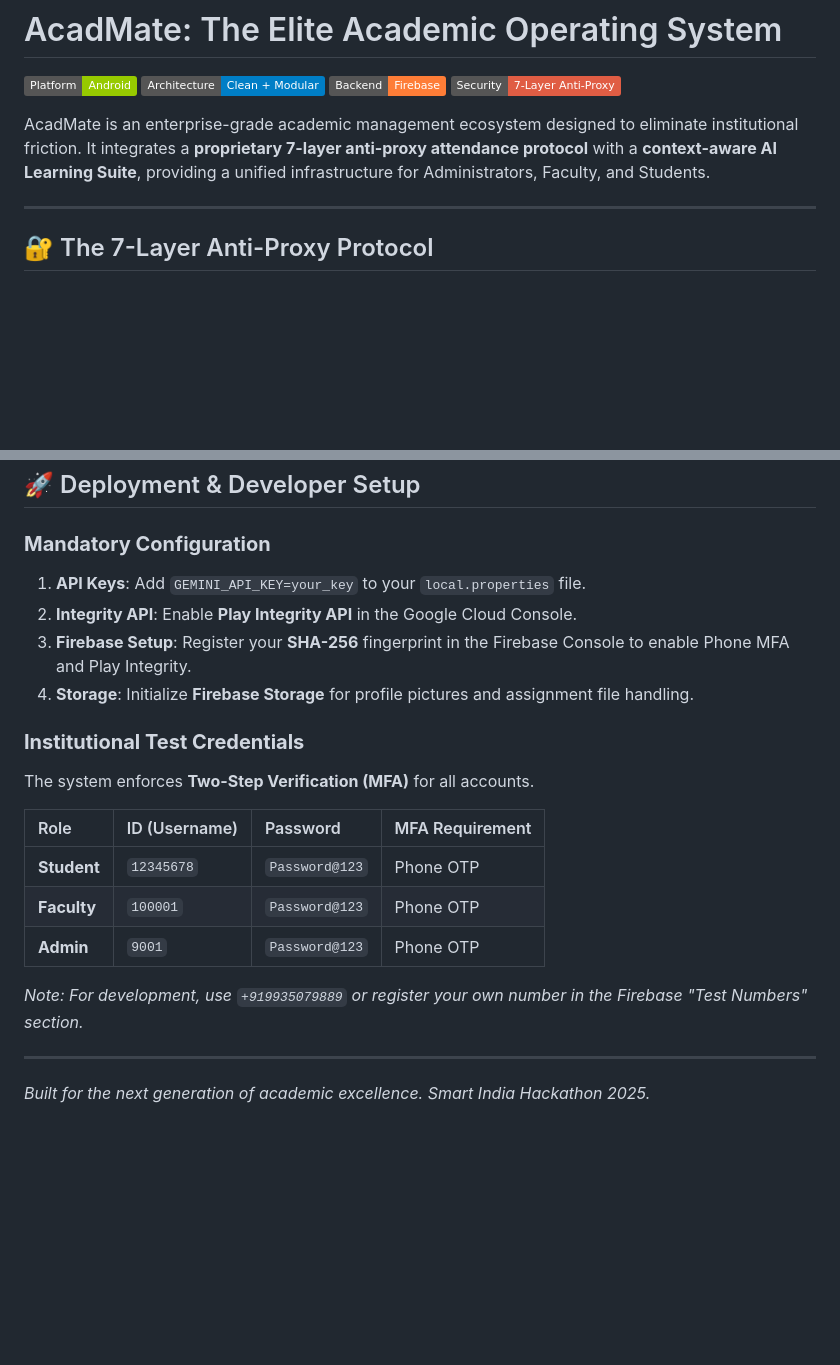
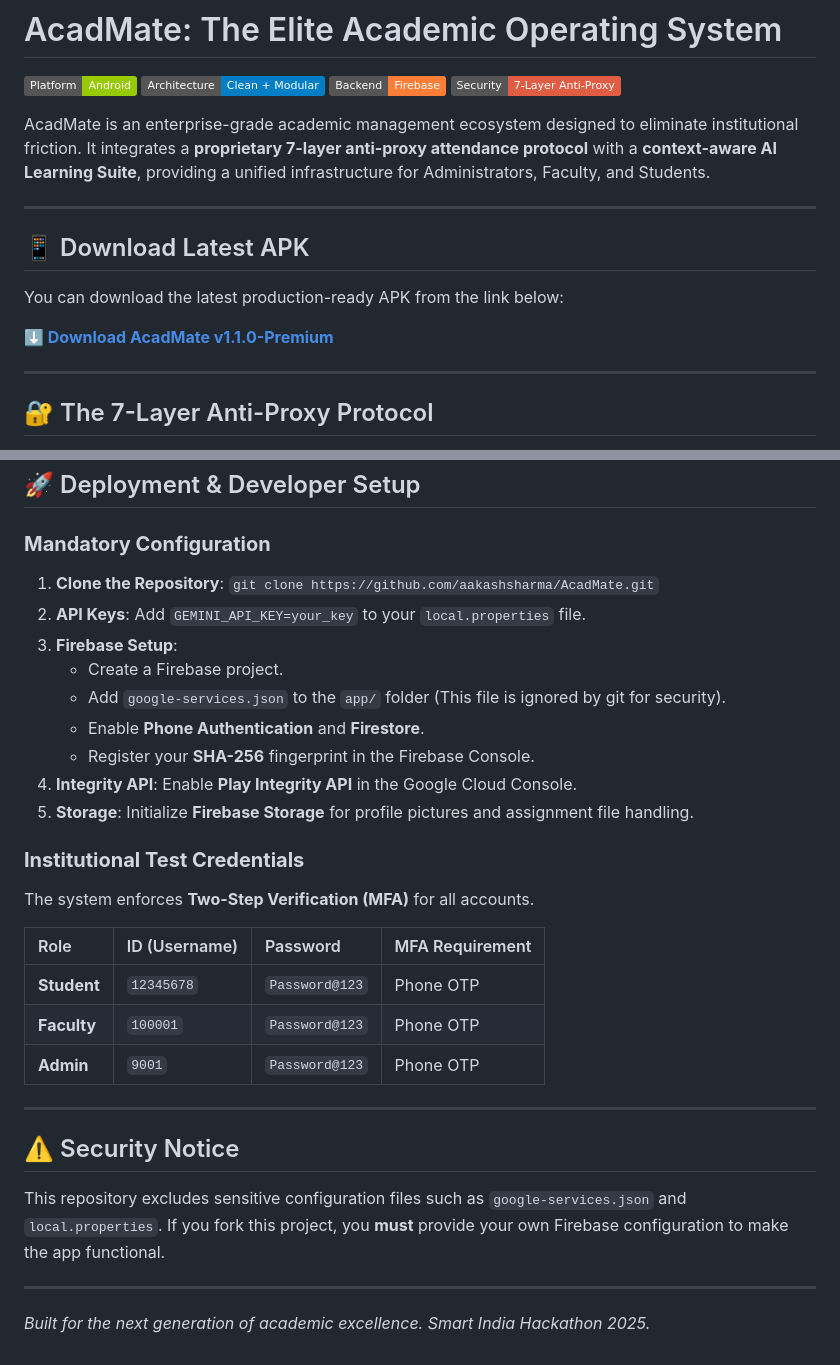
Before and after one commit to aakashdeepyadav/AcadMate, a Markdown page: README.md, 2 parts joined by grey strips. Rendered like a GitHub page; badges without logos; blank space fills up the shorter version.

```diff
--- a/README.md
+++ b/README.md
@@ -5,6 +5,13 @@
 [![Security](https://img.shields.io/badge/Security-7--Layer%20Anti--Proxy-red.svg)]()
 
 AcadMate is an enterprise-grade academic management ecosystem designed to eliminate institutional friction. It integrates a **proprietary 7-layer anti-proxy attendance protocol** with a **context-aware AI Learning Suite**, providing a unified infrastructure for Administrators, Faculty, and Students.
+
+---
+
+## 📱 Download Latest APK
+You can download the latest production-ready APK from the link below:
+
+[**⬇️ Download AcadMate v1.1.0-Premium**](https://github.com/aakashsharma/AcadMate/releases/latest)
 
 ---
 
@@ -77,10 +84,15 @@ The project is divided into specialized Gradle modules:
 ## 🚀 Deployment & Developer Setup
 
 ### **Mandatory Configuration**
-1.  **API Keys**: Add `GEMINI_API_KEY=your_key` to your `local.properties` file.
-2.  **Integrity API**: Enable **Play Integrity API** in the Google Cloud Console.
-3.  **Firebase Setup**: Register your **SHA-256** fingerprint in the Firebase Console to enable Phone MFA and Play Integrity.
-4.  **Storage**: Initialize **Firebase Storage** for profile pictures and assignment file handling.
+1.  **Clone the Repository**: `git clone https://github.com/aakashsharma/AcadMate.git`
+2.  **API Keys**: Add `GEMINI_API_KEY=your_key` to your `local.properties` file.
+3.  **Firebase Setup**:
+    *   Create a Firebase project.
+    *   Add `google-services.json` to the `app/` folder (This file is ignored by git for security).
+    *   Enable **Phone Authentication** and **Firestore**.
+    *   Register your **SHA-256** fingerprint in the Firebase Console.
+4.  **Integrity API**: Enable **Play Integrity API** in the Google Cloud Console.
+5.  **Storage**: Initialize **Firebase Storage** for profile pictures and assignment file handling.
 
 ### **Institutional Test Credentials**
 The system enforces **Two-Step Verification (MFA)** for all accounts.
@@ -91,7 +103,10 @@ The system enforces **Two-Step Verification (MFA)** for all accounts.
 | **Faculty** | `100001` | `Password@123` | Phone OTP |
 | **Admin** | `9001` | `Password@123` | Phone OTP |
 
-*Note: For development, use `+919935079889` or register your own number in the Firebase "Test Numbers" section.*
+
+---
+## ⚠️ Security Notice
+This repository excludes sensitive configuration files such as `google-services.json` and `local.properties`. If you fork this project, you **must** provide your own Firebase configuration to make the app functional.
 
 ---
 *Built for the next generation of academic excellence. Smart India Hackathon 2025.*
```
